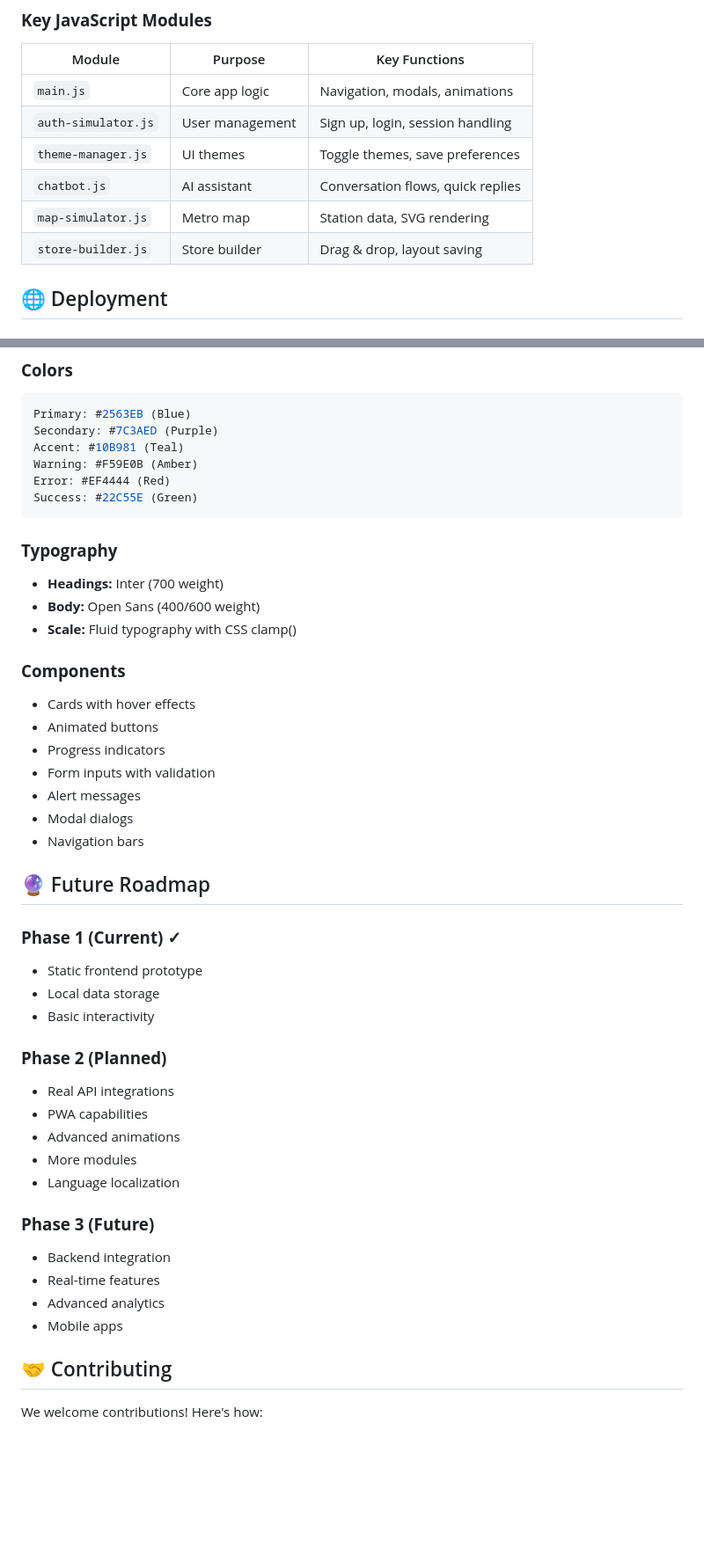
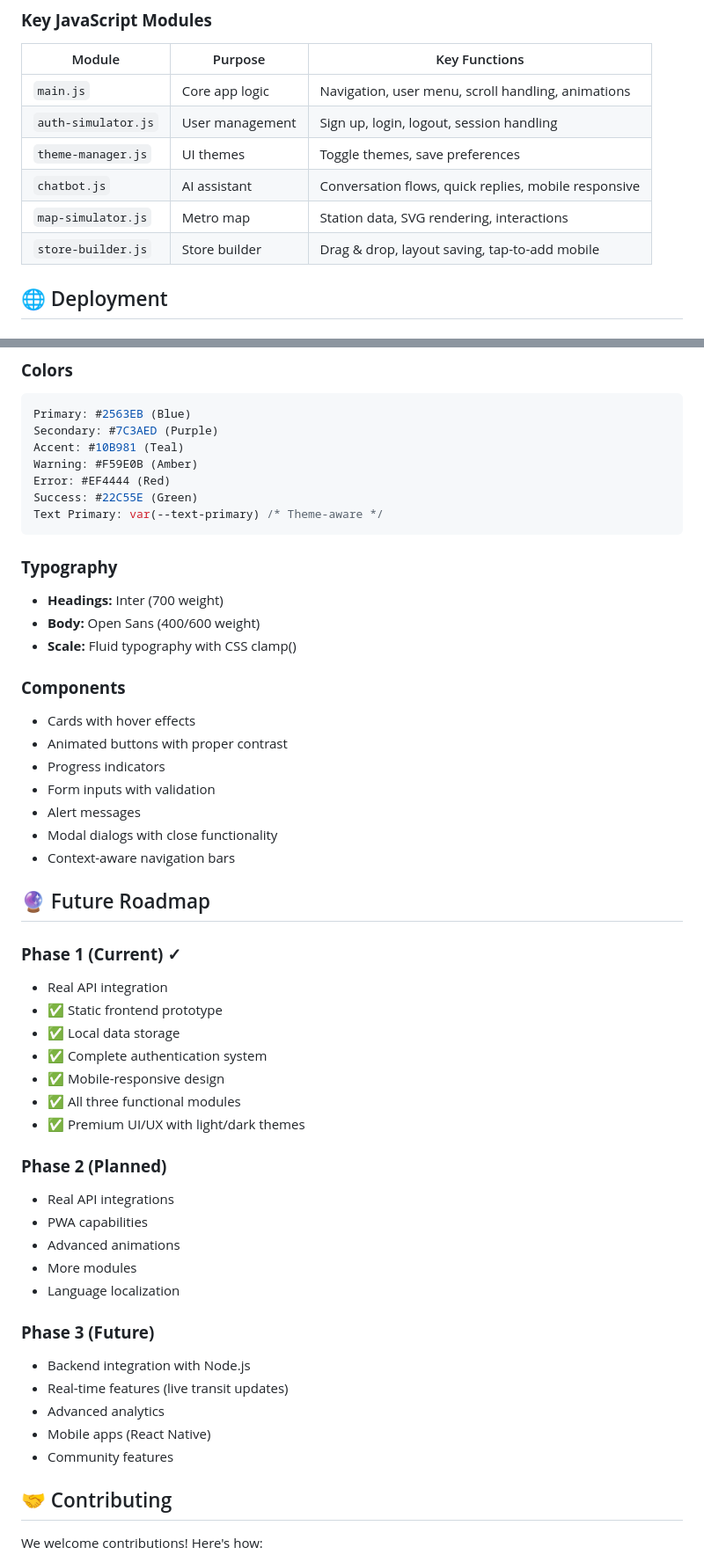
Before and after one commit to RyanKeshary/Idea-Lab---UnifiedX, a Markdown page: README.md, 2 parts joined by grey strips. Shown: that part at 88% size. Rendered like a GitHub page; blank space fills up the shorter version.

Commit message:
Revise demo video and images and enhance README details
Updated demo video link and improved README content with new features and images.

````diff
--- a/README.md
+++ b/README.md
@@ -232,12 +235,12 @@ unifiedx/
 
 | Module | Purpose | Key Functions |
 |--------|---------|---------------|
-| `main.js` | Core app logic | Navigation, modals, animations |
-| `auth-simulator.js` | User management | Sign up, login, session handling |
+| `main.js` | Core app logic | Navigation, user menu, scroll handling, animations |
+| `auth-simulator.js` | User management | Sign up, login, logout, session handling |
 | `theme-manager.js` | UI themes | Toggle themes, save preferences |
-| `chatbot.js` | AI assistant | Conversation flows, quick replies |
-| `map-simulator.js` | Metro map | Station data, SVG rendering |
-| `store-builder.js` | Store builder | Drag & drop, layout saving |
+| `chatbot.js` | AI assistant | Conversation flows, quick replies, mobile responsive |
+| `map-simulator.js` | Metro map | Station data, SVG rendering, interactions |
+| `store-builder.js` | Store builder | Drag & drop, layout saving, tap-to-add mobile |
 
 ## 🌐 Deployment
 
@@ -272,6 +275,7 @@ Accent: #10B981 (Teal)
 Warning: #F59E0B (Amber)
 Error: #EF4444 (Red)
 Success: #22C55E (Green)
+Text Primary: var(--text-primary) /* Theme-aware */
 ```
 
 ### **Typography**
@@ -281,19 +285,23 @@ Success: #22C55E (Green)
 
 ### **Components**
 - Cards with hover effects
-- Animated buttons
+- Animated buttons with proper contrast
 - Progress indicators
 - Form inputs with validation
 - Alert messages
-- Modal dialogs
-- Navigation bars
+- Modal dialogs with close functionality
+- Context-aware navigation bars
 
 ## 🔮 Future Roadmap
 
 ### **Phase 1 (Current)** ✓
-- Static frontend prototype
-- Local data storage
-- Basic interactivity
+- Real API integration
+- ✅ Static frontend prototype
+- ✅ Local data storage
+- ✅ Complete authentication system
+- ✅ Mobile-responsive design
+- ✅ All three functional modules
+- ✅ Premium UI/UX with light/dark themes
 
 ### **Phase 2 (Planned)**
 - Real API integrations
@@ -303,10 +311,11 @@ Success: #22C55E (Green)
 - Language localization
 
 ### **Phase 3 (Future)**
-- Backend integration
-- Real-time features
+- Backend integration with Node.js
+- Real-time features (live transit updates)
 - Advanced analytics
-- Mobile apps
+- Mobile apps (React Native)
+- Community features
 
 ## 🤝 Contributing
 
````
Also changed, not shown: other parts of README.md (+37 -34 lines).
